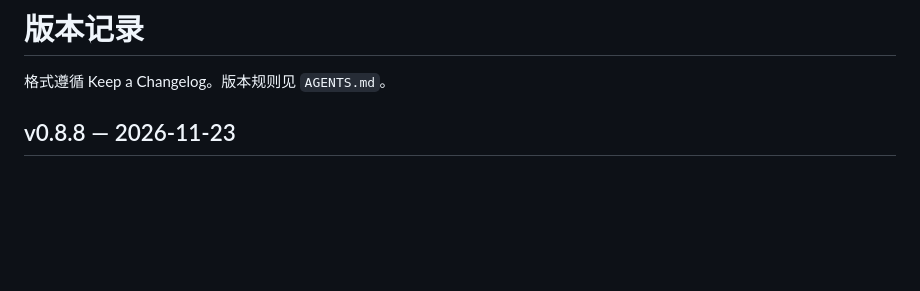
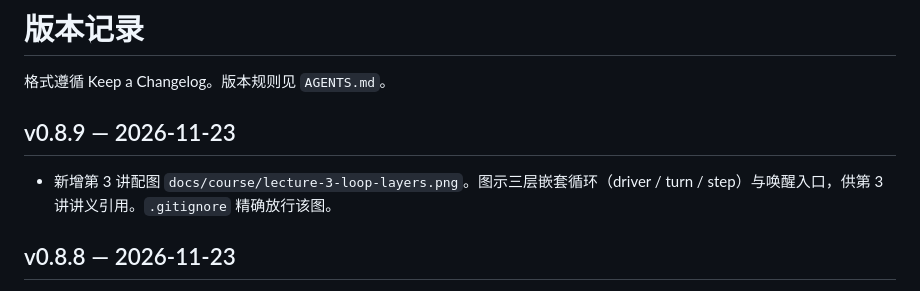
Before and after one commit to zhipengwong/deepseek-harness-notes, a Markdown page: CHANGELOG.md, the part around the change. Rendered like a GitHub page; blank space fills up the shorter version.

Commit message:
docs: 新增第 3 讲三层循环配图
- 新增 lecture-3-loop-layers.png，图示 driver/turn/step 三层嵌套循环与唤醒入口
- .gitignore 精确放行该图；CHANGELOG 补 v0.8.9

```diff
--- a/CHANGELOG.md
+++ b/CHANGELOG.md
@@ -1,6 +1,10 @@
 # 版本记录
 
 格式遵循 Keep a Changelog。版本规则见 `AGENTS.md`。
+
+## v0.8.9 — 2026-11-23
+
+- 新增第 3 讲配图 `docs/course/lecture-3-loop-layers.png`。图示三层嵌套循环（driver / turn / step）与唤醒入口，供第 3 讲讲义引用。`.gitignore` 精确放行该图。
 
 ## v0.8.8 — 2026-11-23
 
```
Also changed, not shown: docs/course/lecture-3-loop-layers.png (added), 1 other file.
